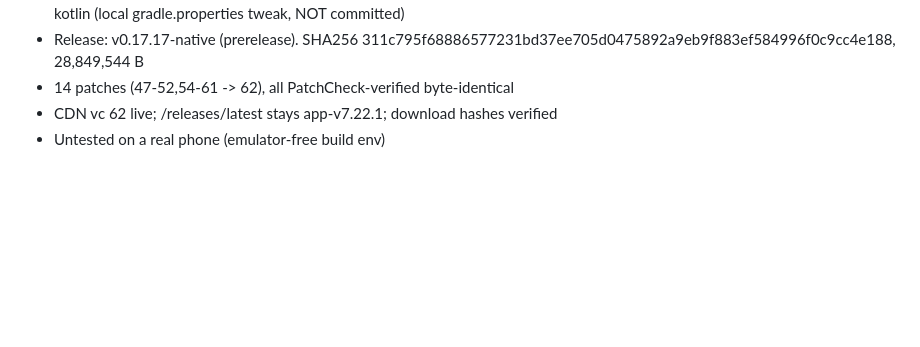
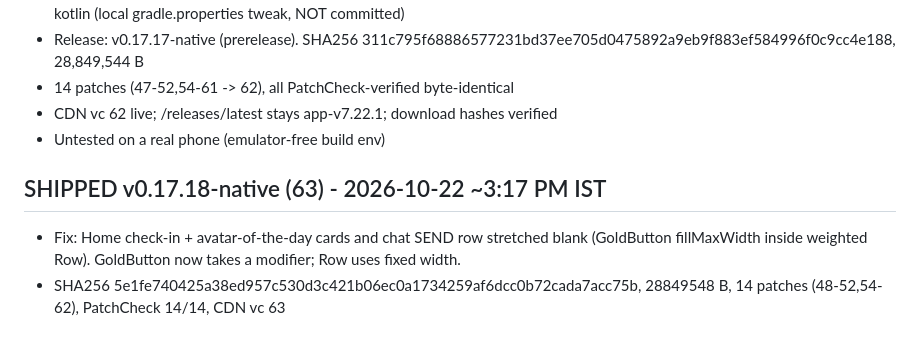
Before and after one commit to xarenaprivate/xarena, a Markdown page: GROWTH_STATUS.md, the part around the change. GitHub-like rendering; blank space fills up the shorter version.

Commit message:
status: v0.17.18 shipped

```diff
--- a/GROWTH_STATUS.md
+++ b/GROWTH_STATUS.md
@@ -74,3 +74,7 @@ Legend: DONE=in tonight's build | SHIP=already live | BACK=waiting on web/backen
 - 14 patches (47-52,54-61 -> 62), all PatchCheck-verified byte-identical
 - CDN vc 62 live; /releases/latest stays app-v7.22.1; download hashes verified
 - Untested on a real phone (emulator-free build env)
+
+## SHIPPED v0.17.18-native (63) - 2026-10-22 ~3:17 PM IST
+- Fix: Home check-in + avatar-of-the-day cards and chat SEND row stretched blank (GoldButton fillMaxWidth inside weighted Row). GoldButton now takes a modifier; Row uses fixed width.
+- SHA256 5e1fe740425a38ed957c530d3c421b06ec0a1734259af6dcc0b72cada7acc75b, 28849548 B, 14 patches (48-52,54-62), PatchCheck 14/14, CDN vc 63
```
